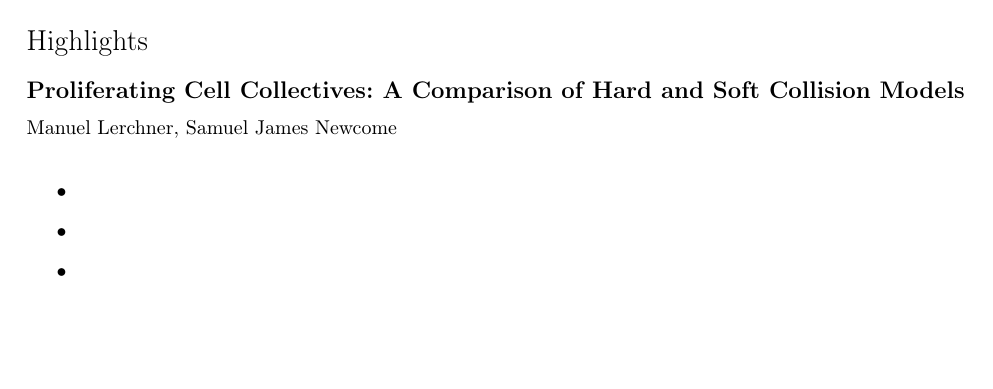
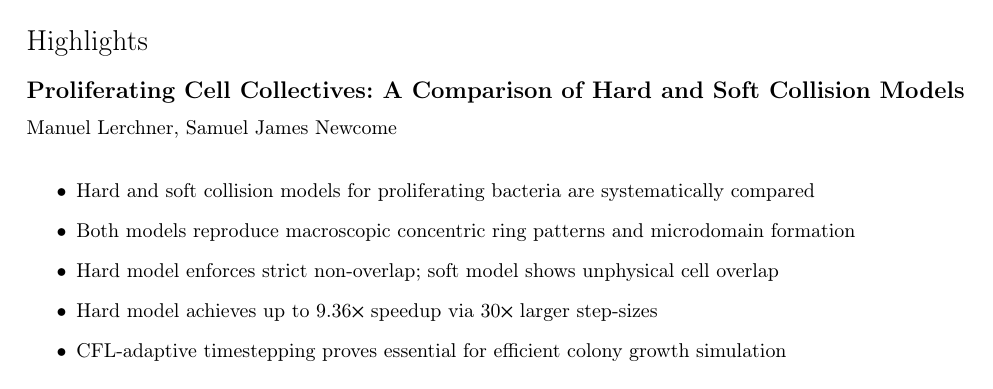
Before and after one commit to ManuelLerchner/ProliferatingCellCollectives-IDP, a LaTeX paper (latex/cell-collectives.tex): page 1 of 25. Compiled offline with pdfLaTeX; a LaTeX package or settings file that is missing is left out.

Commit message:
fill in manuels todos

```diff
--- a/latex/cell-collectives.tex
+++ b/latex/cell-collectives.tex
@@ -166,33 +166,30 @@
 \cormark[1]
 
 % Footnote of the first author
-\fnmark[1]
+%\fnmark[1]
 
 % Email id of the first author
 \ead{manuel.lerchner@tum.de}
 
 % URL of the first author
-\ead[url]{} % TODO Manuel
+\ead[url]{https://github.com/ManuelLerchner}
 
 % Credit authorship
-% eg: \credit{Conceptualization of this study, Methodology, Software} % Todo Manuel: check this. These are from the CReditT 14 contributor roles
+% eg: \credit{Conceptualization of this study, Methodology, Software}
 \credit{Conceptualization, Data curation, Formal analysis, Investigation, Methodology, Software, Validation, Visualization, Writing –- original draft, Writing –- review and editing}
 
 % Address/affiliation
 \affiliation[1]{organization={Chair of Scientific Computing in Computer Science, School of Computation, Information and Technology, Technical University of Munich},
     addressline={Boltzmannstr. 3},
     city={Garching bei Muenchen},
-    citysep={}, % Uncomment if no comma needed between city and postcode
+    citysep={},
     postcode={85748},
     state={Bavaria},
     country={Germany}}
 
-\author[2]{Samuel James Newcome}[
+\author[1]{Samuel James Newcome}[
     orcid=0000-0003-3044-6057
 ]%[]
-
-% Footnote of the second author
-\fnmark[2]
 
 % Email id of the second author
 \ead{samuel.newcome@tum.de}
@@ -200,38 +197,29 @@
 % URL of the second author
 \ead[url]{https://www.cs.cit.tum.de/sccs/personen/samuel-james-newcome/}
 
-% Credit authorship % TODO Manuel - similar
+% Credit authorship
 \credit{Conceptualization, Supervision, Writing -– review and editing}
-
-% Address/affiliation
-\affiliation[2]{organization={},
-    addressline={},
-    city={},
-    %          citysep={}, % Uncomment if no comma needed between city and postcode
-    postcode={},
-    state={},
-    country={}}
 
 % Corresponding author text
 \cortext[1]{Corresponding author}
 
 % Footnote text
-\fntext[1]{}
+%\fntext[1]{}
 
 % For a title note without a number/mark
 %\nonumnote{}
 
 % Here goes the abstract
-\begin{abstract}  % TODO Manuel -> Cut to 250 words; Remove Reference
-    Dense bacterial colonies self-organize into striking spatial patterns driven by mechanical feedback between growing cells. Simulating these dynamics requires resolving cell-cell collisions at large scale, yet it remains unclear whether rigid constraint-based or soft potential-based approaches offer a better trade-off between physical accuracy and computational cost.
+\begin{abstract}
+    Dense bacterial colonies self-organize into striking spatial patterns driven by mechanical feedback between growing cells. It is unclear whether rigid constraint-based or soft potential-based approaches offer a better trade-off between physical accuracy and computational cost when simulating these dynamics at large scale.
 
-    This work extends the hard (constraint-based) collision model introduced by Weady et al.~\cite{Weady2024} by systematically comparing it with a soft (potential-based) approach for simulating proliferating cell collectives within a unified computational framework. Both models successfully reproduce experimentally observed concentric ring patterns and microdomain formation in small bacterial colonies, indicating that these macroscopic patterns are robust to the specific details of collision resolution.
+    This work systematically compares hard (constraint-based) and soft (potential-based) collision models for simulating proliferating cell collectives. Both reproduce experimentally observed concentric ring patterns and microdomain formation in bacterial colonies, indicating macroscopic patterns are robust to the specific details of collision resolution.
 
-    At the microscopic scale, the models differ significantly. The hard model enforces strict non-overlap, maintaining realistic packing fractions around 0.9 and producing accurate stress distributions and microdomain structures. The soft model allows substantial, unphysical overlap, with packing fractions exceeding 5 in colony centers, resulting in distorted microdomains and elongated, unrealistic cell bundles. These artifacts limit its applicability for detailed analyses of cell-scale organization or mechanical stresses.
+    At the microscopic scale, the models differ significantly. The hard model enforces strict non-overlap, maintaining realistic packing fractions around 0.9 and producing accurate stress distributions and microdomain structures. The soft model allows substantial overlap, with packing fractions exceeding 5 in colony centers, resulting in distorted microdomains and elongated cell bundles, limiting applicability for cell-scale analyses.
 
-    Performance benchmarks show the hard model consistently outperforms the soft model, achieving up to 9.36 times faster runtimes on 112 cores due to step-sizes that can be chosen roughly 30 times larger while maintaining numerical stability, along with better parallel scaling. Adaptive timestepping based on the Courant-Friedrichs-Lewy condition proves essential, for both models, to efficiently handle the rapidly changing configurations during colony growth.
+    Performance benchmarks show the hard model consistently outperforms the soft model, achieving up to 9.36 times faster runtimes on 112 cores due to step-sizes roughly 30 times larger while maintaining numerical stability and better parallel scaling. Adaptive timestepping based on the Courant-Friedrichs-Lewy condition proves essential for both models to handle the rapidly changing configurations during colony growth.
 
-    Overall, the hard model is strongly preferred for nearly all applications, while the soft model is limited to exploratory studies of very small colonies focused on macroscopic pattern formation rather than cell-scale details.
+    Overall, the hard model is strongly preferred for nearly all applications, while the soft model suits only small-colony exploratory studies focused on macroscopic pattern formation.
 \end{abstract}
 
 % Use if graphical abstract is present
@@ -239,11 +227,13 @@
 %\includegraphics{}
 %\end{graphicalabstract}
 
-% Research highlights % TODO Add highlights (3-5 bullet points: max 85 characters each incl. spaces)
+% Research highlight
 \begin{highlights}
-    \item
-    \item
-    \item
+    \item Hard and soft collision models for proliferating bacteria are systematically compared
+    \item Both models reproduce macroscopic concentric ring patterns and microdomain formation
+    \item Hard model enforces strict non-overlap; soft model shows unphysical cell overlap
+    \item Hard model achieves up to 9.36$\times$ speedup via 30$\times$ larger step-sizes
+    \item CFL-adaptive timestepping proves essential for efficient colony growth simulation
 \end{highlights}
 
 
```
Also changed, not shown: latex/thumbnails/cas-email.jpeg (added), latex/thumbnails/cas-facebook.jpeg (added), latex/thumbnails/cas-gplus.jpeg (added), latex/thumbnails/cas-linkedin.jpeg (added), latex/thumbnails/cas-twitter.jpeg (added), latex/thumbnails/cas-url.jpeg (added), latex/cell-collectives.tex (12 more changed lines).
